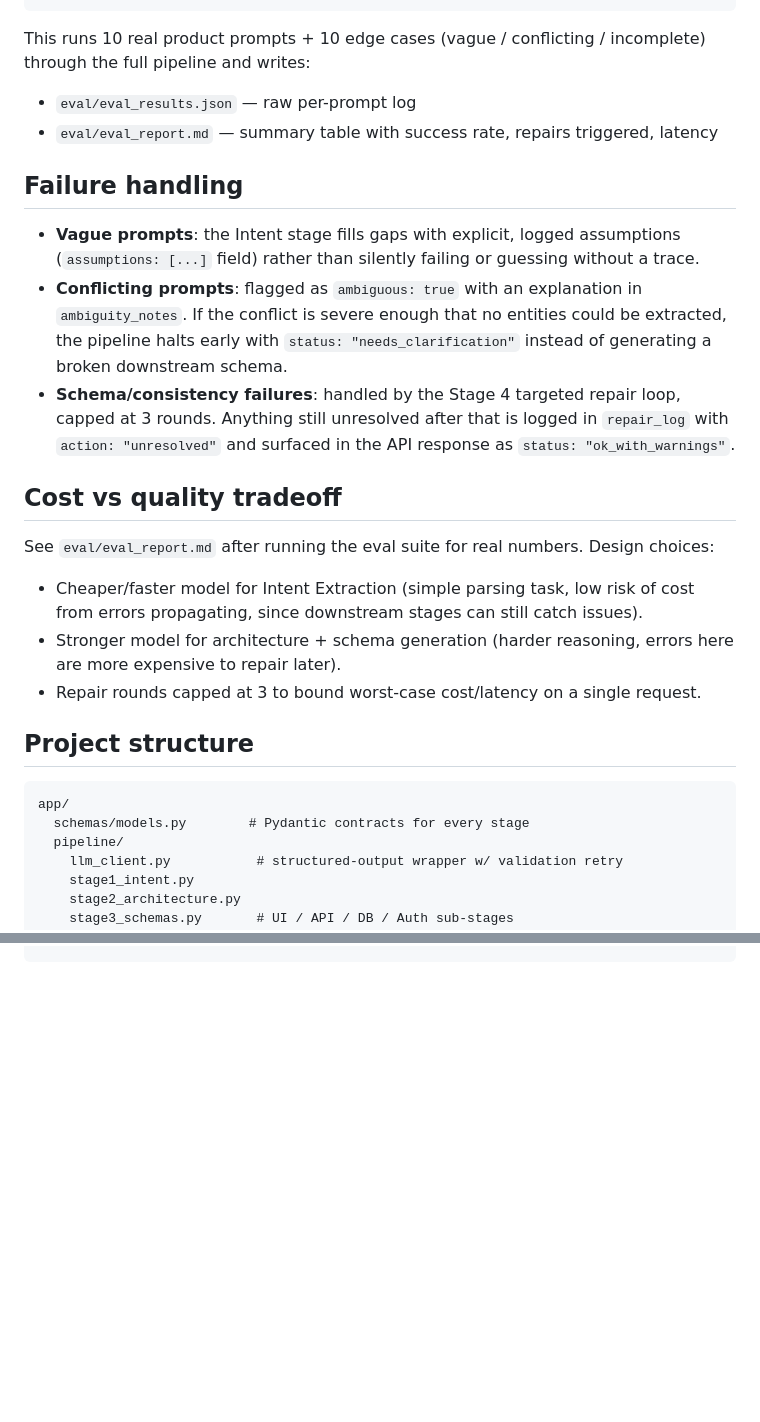
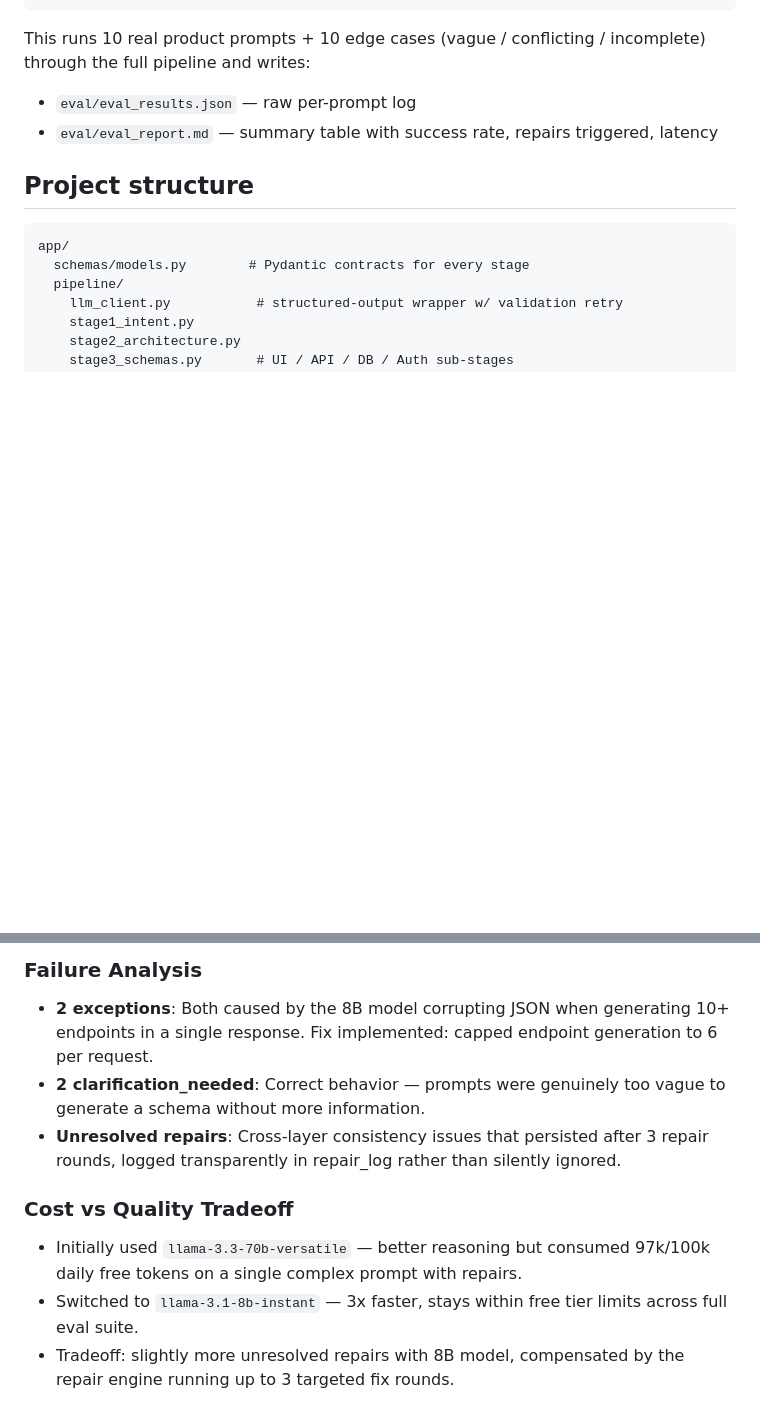
Before and after one commit to arazzaq-forgit/nl2app, a Markdown page: README.md, 2 parts joined by grey strips. GitHub-like rendering; blank space fills up the shorter version.

````diff
--- a/README.md
+++ b/README.md
@@ -82,28 +82,6 @@ through the full pipeline and writes:
 - `eval/eval_results.json` — raw per-prompt log
 - `eval/eval_report.md` — summary table with success rate, repairs triggered, latency
 
-## Failure handling
-
-- **Vague prompts**: the Intent stage fills gaps with explicit, logged assumptions
-  (`assumptions: [...]` field) rather than silently failing or guessing without a trace.
-- **Conflicting prompts**: flagged as `ambiguous: true` with an explanation in
-  `ambiguity_notes`. If the conflict is severe enough that no entities could be extracted,
-  the pipeline halts early with `status: "needs_clarification"` instead of generating a
-  broken downstream schema.
-- **Schema/consistency failures**: handled by the Stage 4 targeted repair loop, capped at
-  3 rounds. Anything still unresolved after that is logged in `repair_log` with
-  `action: "unresolved"` and surfaced in the API response as
-  `status: "ok_with_warnings"`.
-
-## Cost vs quality tradeoff
-
-See `eval/eval_report.md` after running the eval suite for real numbers. Design choices:
-- Cheaper/faster model for Intent Extraction (simple parsing task, low risk of cost from
-  errors propagating, since downstream stages can still catch issues).
-- Stronger model for architecture + schema generation (harder reasoning, errors here are
-  more expensive to repair later).
-- Repair rounds capped at 3 to bound worst-case cost/latency on a single request.
-
 ## Project structure
 
 ```
@@ -126,0 +137,9 @@ frontend/index.html           # minimal UI: prompt in, JSON + tabs out
+### Failure Analysis
+- **2 exceptions**: Both caused by the 8B model corrupting JSON when generating 10+ endpoints in a single response. Fix implemented: capped endpoint generation to 6 per request.
+- **2 clarification_needed**: Correct behavior — prompts were genuinely too vague to generate a schema without more information.
+- **Unresolved repairs**: Cross-layer consistency issues that persisted after 3 repair rounds, logged transparently in repair_log rather than silently ignored.
+
+### Cost vs Quality Tradeoff
+- Initially used `llama-3.3-70b-versatile` — better reasoning but consumed 97k/100k daily free tokens on a single complex prompt with repairs.
+- Switched to `llama-3.1-8b-instant` — 3x faster, stays within free tier limits across full eval suite.
+- Tradeoff: slightly more unresolved repairs with 8B model, compensated by the repair engine running up to 3 targeted fix rounds.
````
Also changed, not shown: other parts of README.md (+32 -0 lines).
